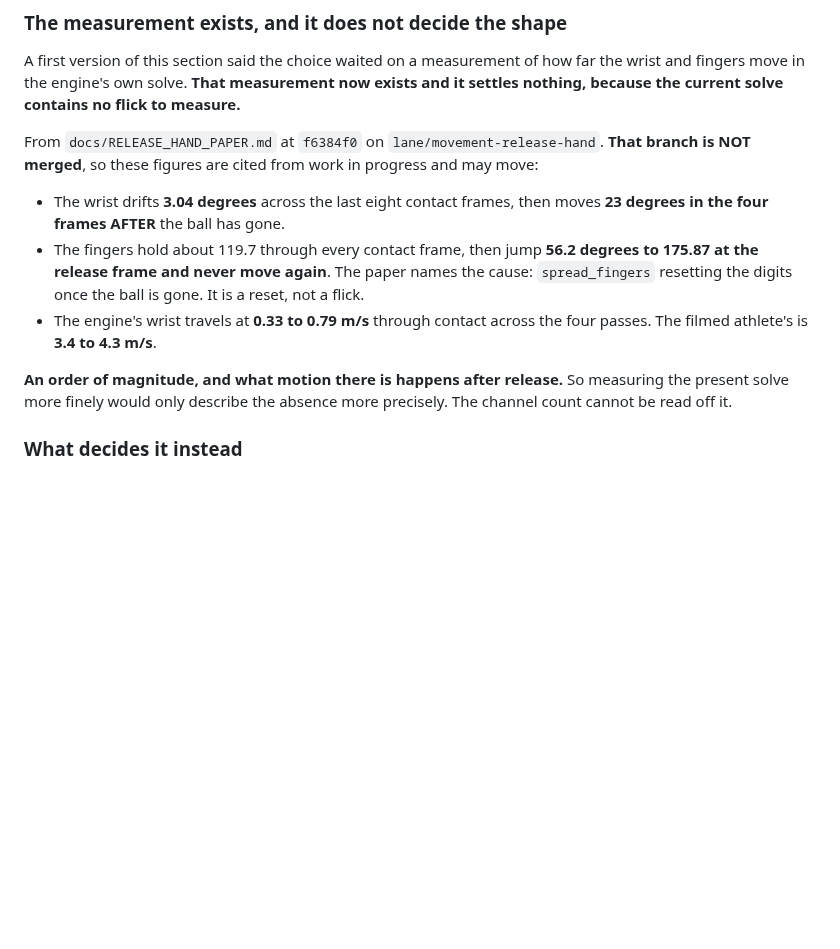
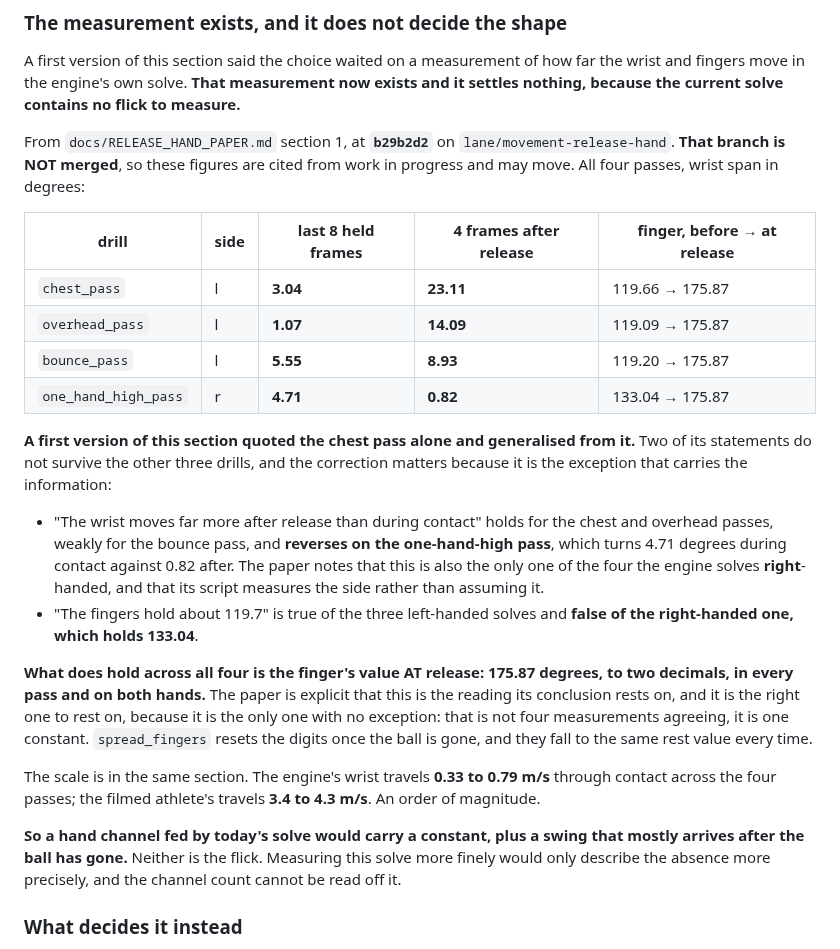
Before and after one commit to braven-pvm/braven-movement, a Markdown page: docs/TACTICS_CONTRACT_QUESTIONS.md, the part around the change. GitHub-like rendering; blank space fills up the shorter version.

Commit message:
docs: four passes, not one, and the exception is where the information is
Folds the four-pass table from RELEASE_HAND_PAPER.md section 1 at b29b2d2
(lane/movement-release-hand, still UNMERGED and labelled so). It corrects two
statements of mine that generalised from a single drill.

WHAT I GOT WRONG BY QUOTING ONE PASS. I wrote that the wrist moves far more
after release than during contact, and that the fingers hold about 119.7
through contact. The first holds for the chest and overhead passes (3.04
against 23.11, 1.07 against 14.09), weakly for the bounce pass (5.55 against
8.93), and REVERSES on the one-hand-high pass: 4.71 during contact against
0.82 after. The second is true of the three left-handed solves and false of
the right-handed one, which holds 133.04.

THE EXCEPTION IS ALSO THE ONLY RIGHT-HANDED SOLVE, which the paper names and
its script measures rather than assumes. Given that a sign error on exactly
that hand moved 47 graded values in PR #46, a drill that behaves oppositely
on the mirrored side is worth stating rather than smoothing into an average.

WHAT SURVIVES ALL FOUR IS THE FINGER CONSTANT: 175.87 degrees at release, to
two decimals, in every pass and on both hands. The paper rests its conclusion
on that reading and it is the right one to rest on, because it is the only one
without an exception. It is not four measurements agreeing; it is one value,
spread_fingers resetting the digits after the ball is gone.

So the conclusion stands and its support changes: a hand channel fed by
today's solve would carry a constant, plus a swing that mostly arrives after
the ball has gone. Neither is the flick. The channel is worth adding only
together with a release model that puts something in it, which makes the
paper's fifth question and this document's sixth one decision rather than two.

Twelve figures verified against b29b2d2 with whitespace normalised, and the
two quoted questions re-checked at that commit rather than carried over from
f6384f0.

Co-Authored-By: Claude Opus 5 <noreply@anthropic.com>

```diff
--- a/docs/TACTICS_CONTRACT_QUESTIONS.md
+++ b/docs/TACTICS_CONTRACT_QUESTIONS.md
@@ -990,22 +990,45 @@ far the wrist and fingers move in the engine's own solve. **That measurement now
 exists and it settles nothing, because the current solve contains no flick to
 measure.**
 
-From `docs/RELEASE_HAND_PAPER.md` at `f6384f0` on `lane/movement-release-hand`.
-**That branch is NOT merged**, so these figures are cited from work in progress
-and may move:
+From `docs/RELEASE_HAND_PAPER.md` section 1, at **`b29b2d2`** on
+`lane/movement-release-hand`. **That branch is NOT merged**, so these figures are
+cited from work in progress and may move. All four passes, wrist span in degrees:
 
-- The wrist drifts **3.04 degrees** across the last eight contact frames, then
-  moves **23 degrees in the four frames AFTER** the ball has gone.
-- The fingers hold about 119.7 through every contact frame, then jump **56.2
-  degrees to 175.87 at the release frame and never move again**. The paper names
-  the cause: `spread_fingers` resetting the digits once the ball is gone. It is
-  a reset, not a flick.
-- The engine's wrist travels at **0.33 to 0.79 m/s** through contact across the
-  four passes. The filmed athlete's is **3.4 to 4.3 m/s**.
+| drill | side | last 8 held frames | 4 frames after release | finger, before → at release |
+|---|---|---|---|---|
+| `chest_pass` | l | **3.04** | **23.11** | 119.66 → 175.87 |
+| `overhead_pass` | l | **1.07** | **14.09** | 119.09 → 175.87 |
+| `bounce_pass` | l | **5.55** | **8.93** | 119.20 → 175.87 |
+| `one_hand_high_pass` | r | **4.71** | **0.82** | 133.04 → 175.87 |
 
-**An order of magnitude, and what motion there is happens after release.** So
-measuring the present solve more finely would only describe the absence more
-precisely. The channel count cannot be read off it.
+**A first version of this section quoted the chest pass alone and generalised
+from it.** Two of its statements do not survive the other three drills, and the
+correction matters because it is the exception that carries the information:
+
+- "The wrist moves far more after release than during contact" holds for the
+  chest and overhead passes, weakly for the bounce pass, and **reverses on the
+  one-hand-high pass**, which turns 4.71 degrees during contact against 0.82
+  after. The paper notes that this is also the only one of the four the engine
+  solves **right**-handed, and that its script measures the side rather than
+  assuming it.
+- "The fingers hold about 119.7" is true of the three left-handed solves and
+  **false of the right-handed one, which holds 133.04**.
+
+**What does hold across all four is the finger's value AT release: 175.87
+degrees, to two decimals, in every pass and on both hands.** The paper is
+explicit that this is the reading its conclusion rests on, and it is the right
+one to rest on, because it is the only one with no exception: that is not four
+measurements agreeing, it is one constant. `spread_fingers` resets the digits
+once the ball is gone, and they fall to the same rest value every time.
+
+The scale is in the same section. The engine's wrist travels **0.33 to 0.79 m/s**
+through contact across the four passes; the filmed athlete's travels **3.4 to
+4.3 m/s**. An order of magnitude.
+
+**So a hand channel fed by today's solve would carry a constant, plus a swing
+that mostly arrives after the ball has gone.** Neither is the flick. Measuring
+this solve more finely would only describe the absence more precisely, and the
+channel count cannot be read off it.
 
 ### What decides it instead
 
```
